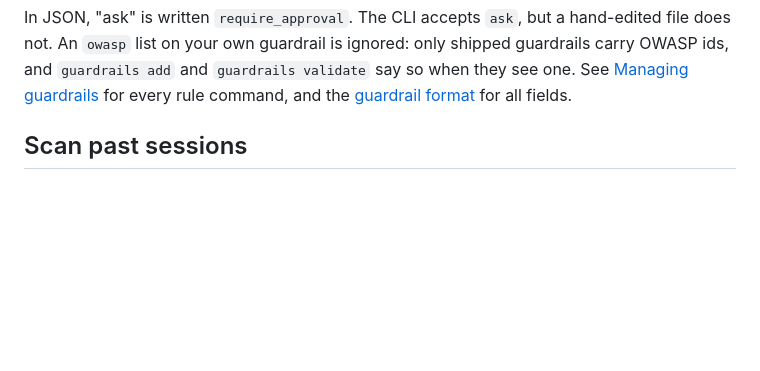
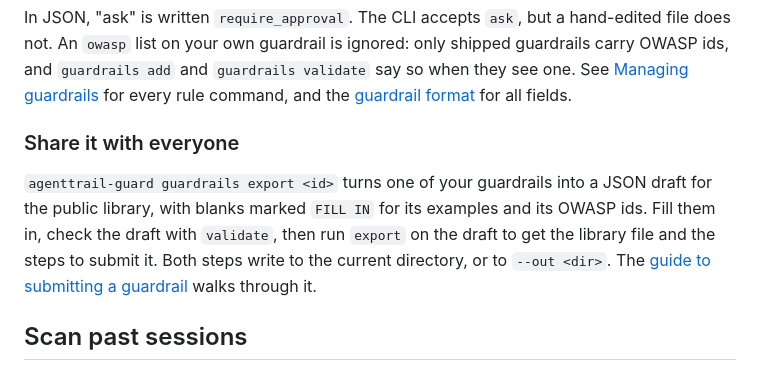
Before and after one commit to agenttrailhq/guard, a Markdown page: README.md, the part around the change. Rendered like a GitHub page; blank space fills up the shorter version.

Commit message:
docs: document guardrails export
Adds a "Share it with everyone" section under "Add your own rule" in the README, and
points the contributing guide at the guardrails library's "Submit a guardrail" section.

Co-Authored-By: Claude <noreply@anthropic.com>

```diff
--- a/README.md
+++ b/README.md
@@ -333,6 +333,15 @@ ids, and `guardrails add` and `guardrails validate` say so when they see one. Se
 [Managing guardrails](#managing-guardrails) for every rule command, and the
 [guardrail format](https://github.com/agenttrailhq/guardrails#a-guardrail-start-to-finish)
 for all fields.
+
+### Share it with everyone
+
+`agenttrail-guard guardrails export <id>` turns one of your guardrails into a JSON draft for the
+public library, with blanks marked `FILL IN` for its examples and its OWASP ids. Fill them in,
+check the draft with `validate`, then run `export` on the draft to get the library file and the
+steps to submit it. Both steps write to the current directory, or to `--out <dir>`. The
+[guide to submitting a guardrail](https://github.com/agenttrailhq/guardrails/blob/main/CONTRIBUTING.md#submit-a-guardrail)
+walks through it.
 
 ## Scan past sessions
 
```
Also changed, not shown: CONTRIBUTING.md (+3 -0 lines).
